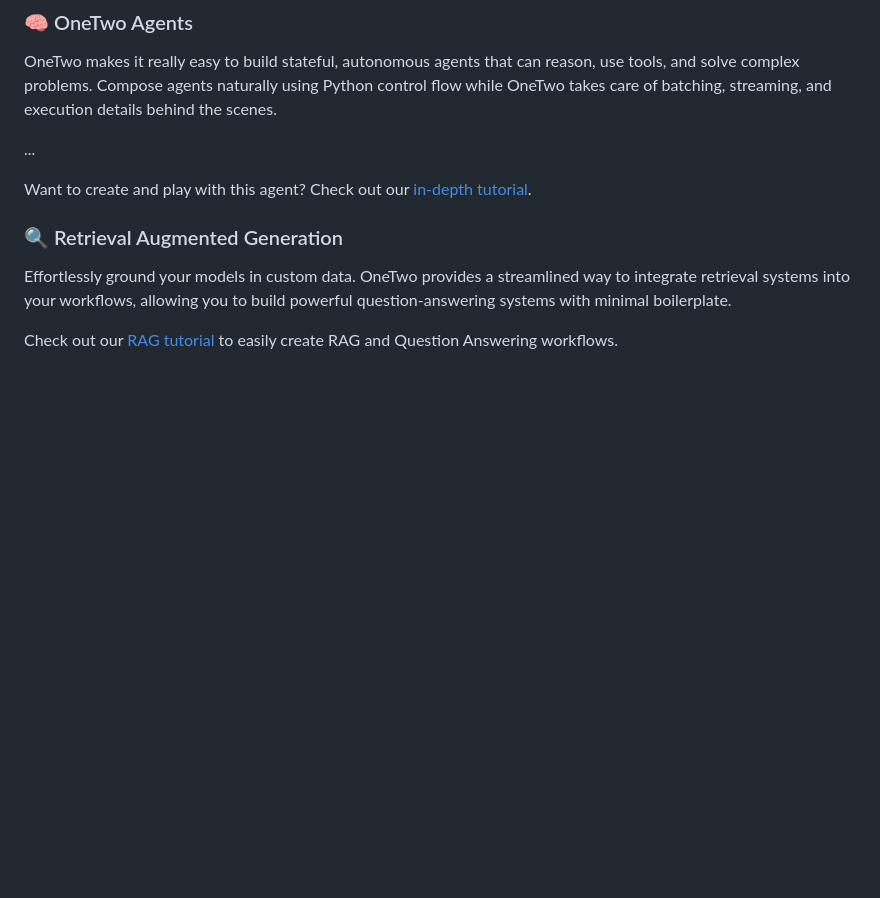
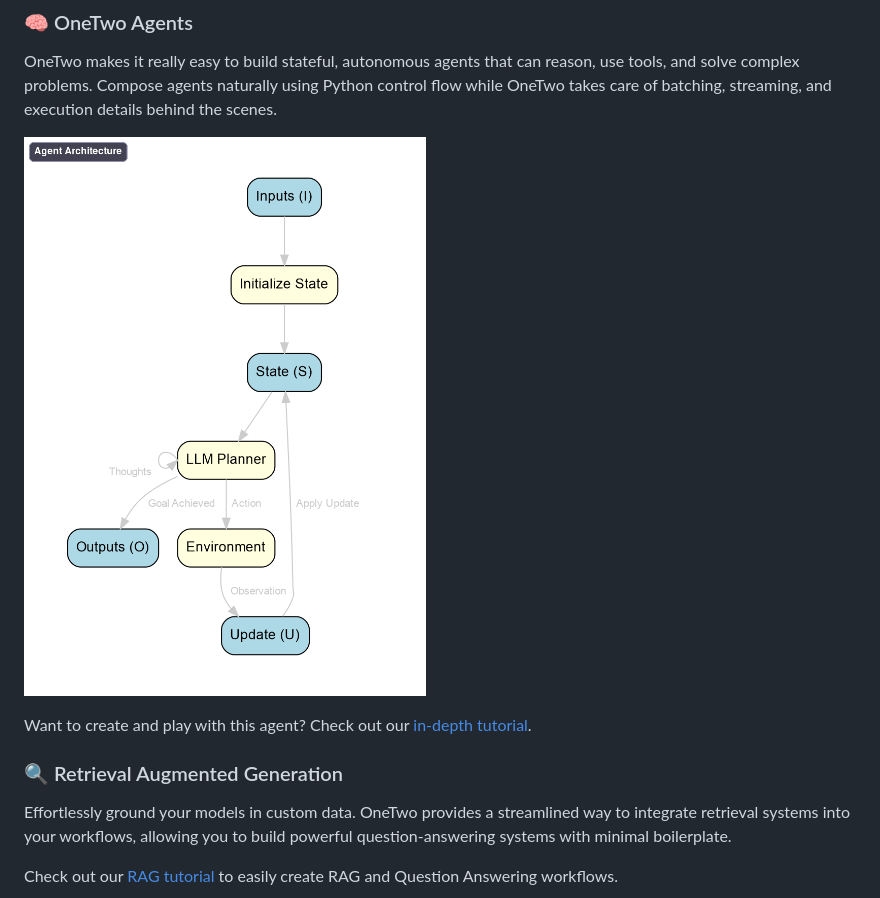
Before and after one commit to google-deepmind/onetwo, a Markdown page: README.md, the part around the change. Drawn GitHub-style; pictures changed too: agent_flow.gif (added); blank space fills up the shorter version.

Commit message:
Include agent flow gif in documentation.
PiperOrigin-RevId: 899583222
Change-Id: I5b8ef22dcc42f5fb15cde77c4fdf9249428d97aa

```diff
--- a/README.md
+++ b/README.md
@@ -97,7 +97,7 @@ reason, use tools, and solve complex problems. Compose agents naturally using
 Python control flow while OneTwo takes care of batching, streaming, and
 execution details behind the scenes.
 
-...
+![Agent Flow](./agent_flow.gif)
 
 Want to create and play with this agent? Check out our
 [in-depth tutorial](https://colab.research.google.com/github/google-deepmind/onetwo/blob/main/colabs/tutorial.ipynb).
```
